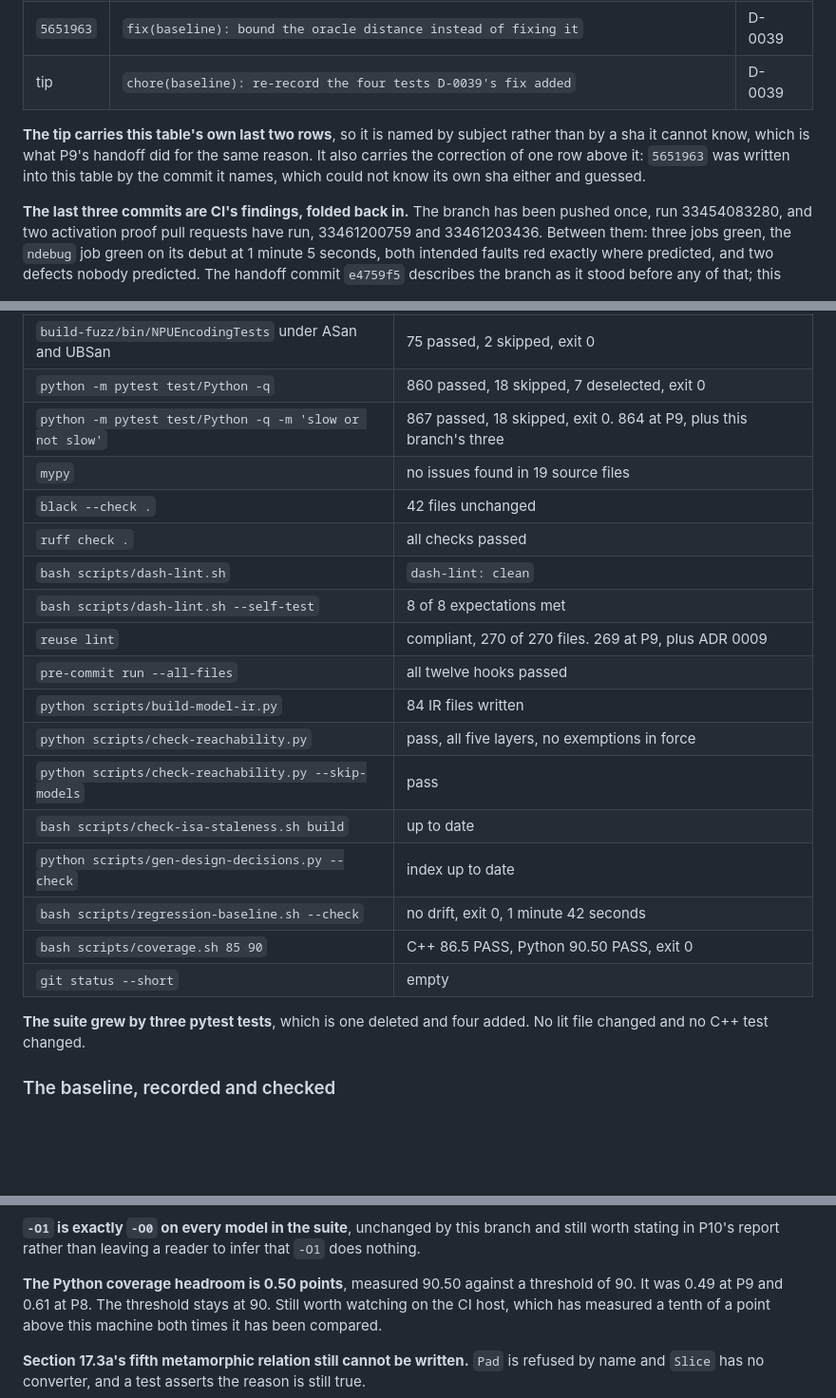
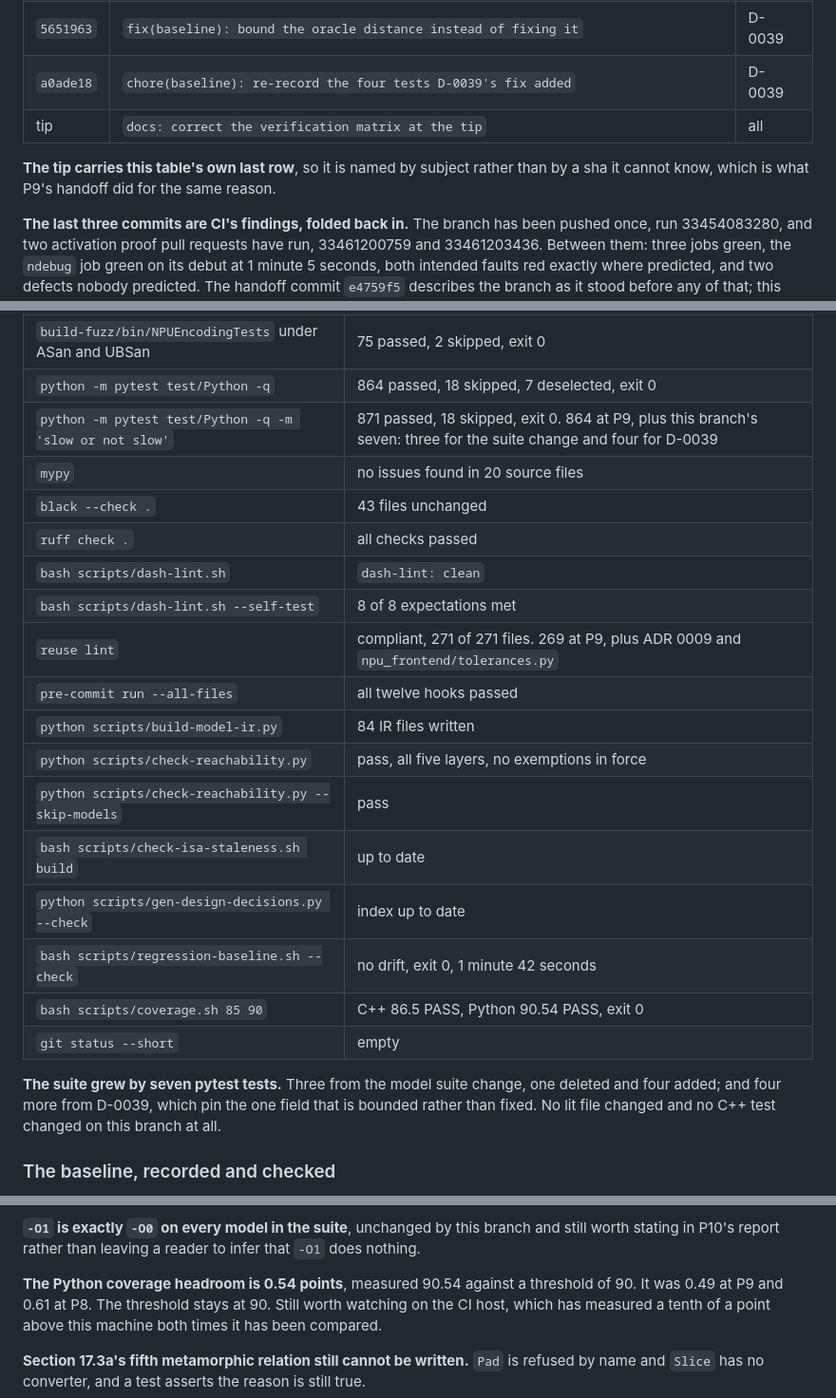
Before and after one commit to Olajide-Badejo/MLIR-Backend-for-a-Simulated-Edge-NPU, a Markdown page: docs/PHASE_STATE.md, 3 parts joined by grey strips. Shown at 95% size. Rendered like a GitHub page; blank space fills up the shorter version.

Commit message:
docs: correct the verification matrix at the tip
The matrix in the handoff was measured before D-0039's fix and its four tests.
Re-measured at the tip: pytest 871 with the slow marker and 864 without, mypy
20 source files, black 43, reuse 271 with the new tolerances module, and Python
coverage 90.54 against the threshold of 90, which widens the headroom from 0.50
to 0.54.

The suite line is corrected too. It said three added tests, which was the model
suite change alone; it is seven, four of them pinning the one baseline field
that is now bounded rather than fixed.

A handoff whose numbers were true two commits ago is the thing this file exists
to prevent, so this is its own commit rather than a correction folded into the
next branch.

```diff
--- a/docs/PHASE_STATE.md
+++ b/docs/PHASE_STATE.md
@@ -43,13 +43,12 @@ four, the model suite change, moves numbers that P10 is going to report.
 | `e4759f5` | `docs: hand off the interphase P9b debt branch` | all |
 | `a54bfa2` | `fix(lint): parenthesise the except clauses, and target the floor CI has` | D-0038 |
 | `5651963` | `fix(baseline): bound the oracle distance instead of fixing it` | D-0039 |
-| tip | `chore(baseline): re-record the four tests D-0039's fix added` | D-0039 |
+| `a0ade18` | `chore(baseline): re-record the four tests D-0039's fix added` | D-0039 |
+| tip | `docs: correct the verification matrix at the tip` | all |
 
-**The tip carries this table's own last two rows**, so it is named by subject
-rather than by a sha it cannot know, which is what P9's handoff did for the same
-reason. It also carries the correction of one row above it: `5651963` was written
-into this table by the commit it names, which could not know its own sha either
-and guessed.
+**The tip carries this table's own last row**, so it is named by subject rather
+than by a sha it cannot know, which is what P9's handoff did for the same
+reason.
 
 **The last three commits are CI's findings, folded back in.** The branch has been
 pushed once, run 33454083280, and two activation proof pull requests have run,
@@ -311,14 +310,14 @@ Every command below was run at the tip of this branch, from
 | `build-ndebug/bin/NPUEncodingTests` | 76 passed, 1 skipped |
 | `build-fuzz/bin/NPUSimulatorTests` under ASan and UBSan | 54 passed, 1 skipped, exit 0 |
 | `build-fuzz/bin/NPUEncodingTests` under ASan and UBSan | 75 passed, 2 skipped, exit 0 |
-| `python -m pytest test/Python -q` | 860 passed, 18 skipped, 7 deselected, exit 0 |
-| `python -m pytest test/Python -q -m 'slow or not slow'` | 867 passed, 18 skipped, exit 0. 864 at P9, plus this branch's three |
-| `mypy` | no issues found in 19 source files |
-| `black --check .` | 42 files unchanged |
+| `python -m pytest test/Python -q` | 864 passed, 18 skipped, 7 deselected, exit 0 |
+| `python -m pytest test/Python -q -m 'slow or not slow'` | 871 passed, 18 skipped, exit 0. 864 at P9, plus this branch's seven: three for the suite change and four for D-0039 |
+| `mypy` | no issues found in 20 source files |
+| `black --check .` | 43 files unchanged |
 | `ruff check .` | all checks passed |
 | `bash scripts/dash-lint.sh` | `dash-lint: clean` |
 | `bash scripts/dash-lint.sh --self-test` | 8 of 8 expectations met |
-| `reuse lint` | compliant, 270 of 270 files. 269 at P9, plus ADR 0009 |
+| `reuse lint` | compliant, 271 of 271 files. 269 at P9, plus ADR 0009 and `npu_frontend/tolerances.py` |
 | `pre-commit run --all-files` | all twelve hooks passed |
 | `python scripts/build-model-ir.py` | 84 IR files written |
 | `python scripts/check-reachability.py` | pass, all five layers, no exemptions in force |
@@ -326,11 +325,13 @@ Every command below was run at the tip of this branch, from
 | `bash scripts/check-isa-staleness.sh build` | up to date |
 | `python scripts/gen-design-decisions.py --check` | index up to date |
 | `bash scripts/regression-baseline.sh --check` | no drift, exit 0, 1 minute 42 seconds |
-| `bash scripts/coverage.sh 85 90` | C++ 86.5 PASS, Python 90.50 PASS, exit 0 |
+| `bash scripts/coverage.sh 85 90` | C++ 86.5 PASS, Python 90.54 PASS, exit 0 |
 | `git status --short` | empty |
 
-**The suite grew by three pytest tests**, which is one deleted and four added.
-No lit file changed and no C++ test changed.
+**The suite grew by seven pytest tests.** Three from the model suite change, one
+deleted and four added; and four more from D-0039, which pin the one field that
+is bounded rather than fixed. No lit file changed and no C++ test changed on
+this branch at all.
 
 ### The baseline, recorded and checked
 
@@ -863,7 +864,7 @@ a non-assertions build reopens the decision rather than working around it.
 and still worth stating in P10's report rather than leaving a reader to infer
 that `-O1` does nothing.
 
-**The Python coverage headroom is 0.50 points**, measured 90.50 against a
+**The Python coverage headroom is 0.54 points**, measured 90.54 against a
 threshold of 90. It was 0.49 at P9 and 0.61 at P8. The threshold stays at 90.
 Still worth watching on the CI host, which has measured a tenth of a point above
 this machine both times it has been compared.
```
